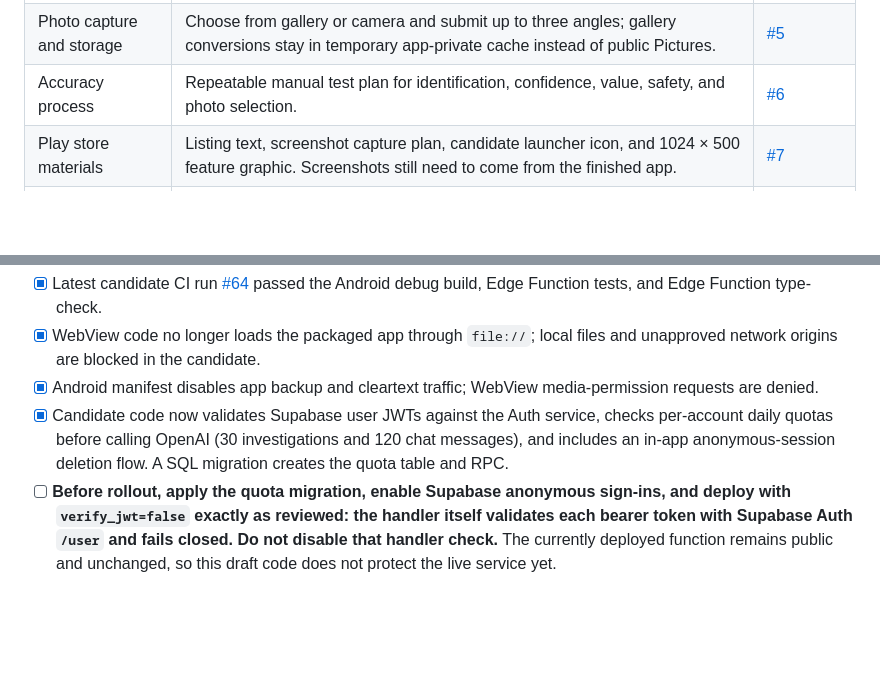
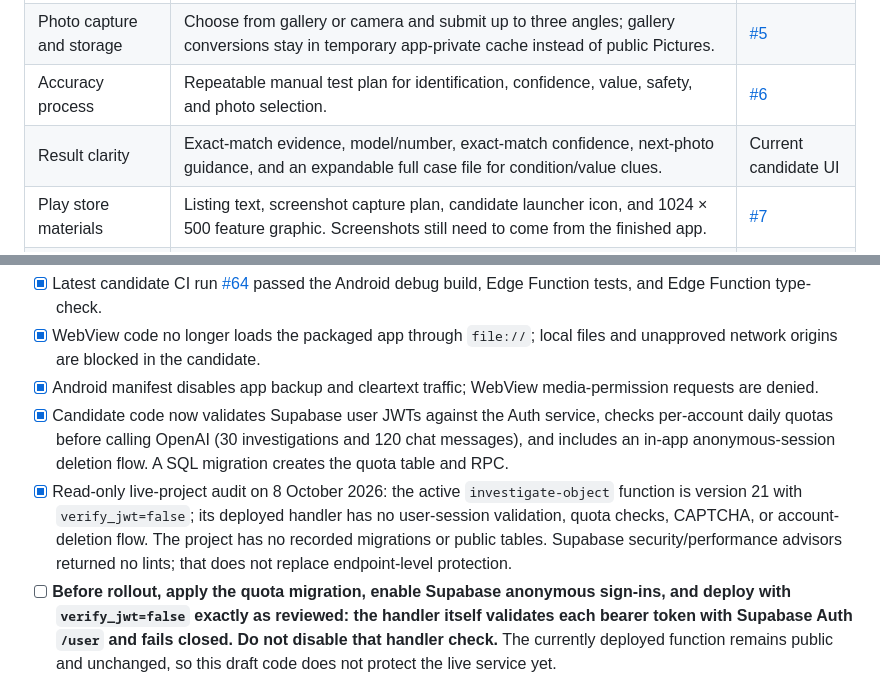
Before and after one commit to davidfalla37-coder/Object-detective, a Markdown page: RELEASE_CANDIDATE.md, 2 parts joined by grey strips. GitHub-like rendering; blank space fills up the shorter version.

Commit message:
Document result clarity and live endpoint safety audit

```diff
--- a/RELEASE_CANDIDATE.md
+++ b/RELEASE_CANDIDATE.md
@@ -9,6 +9,7 @@
 | Identification quality | Compare the cautious estimate with recent completed eBay listings using the object's known/manual search terms; clearly explain that searches are not verified sales evidence. | [#4](https://github.com/davidfalla37-coder/Object-detective/pull/4) |
 | Photo capture and storage | Choose from gallery or camera and submit up to three angles; gallery conversions stay in temporary app-private cache instead of public Pictures. | [#5](https://github.com/davidfalla37-coder/Object-detective/pull/5) |
 | Accuracy process | Repeatable manual test plan for identification, confidence, value, safety, and photo selection. | [#6](https://github.com/davidfalla37-coder/Object-detective/pull/6) |
+| Result clarity | Exact-match evidence, model/number, exact-match confidence, next-photo guidance, and an expandable full case file for condition/value clues. | Current candidate UI |
 | Play store materials | Listing text, screenshot capture plan, candidate launcher icon, and 1024 × 500 feature graphic. Screenshots still need to come from the finished app. | [#7](https://github.com/davidfalla37-coder/Object-detective/pull/7) |
 | Backend reliability | Automated Edge Function validation/safety regression tests and CI execution. | [#8](https://github.com/davidfalla37-coder/Object-detective/pull/8) |
 | Privacy access | In-app link to the public privacy policy. | [#9](https://github.com/davidfalla37-coder/Object-detective/pull/9) |
@@ -24,6 +25,7 @@ A source review and CI build cannot establish that any app is “100% safe.” T
 - [x] WebView code no longer loads the packaged app through `file://`; local files and unapproved network origins are blocked in the candidate.
 - [x] Android manifest disables app backup and cleartext traffic; WebView media-permission requests are denied.
 - [x] Candidate code now validates Supabase user JWTs against the Auth service, checks per-account daily quotas before calling OpenAI (30 investigations and 120 chat messages), and includes an in-app anonymous-session deletion flow. A SQL migration creates the quota table and RPC.
+- [x] Read-only live-project audit on 8 October 2026: the active `investigate-object` function is version 21 with `verify_jwt=false`; its deployed handler has no user-session validation, quota checks, CAPTCHA, or account-deletion flow. The project has no recorded migrations or public tables. Supabase security/performance advisors returned no lints; that does not replace endpoint-level protection.
 - [ ] **Before rollout, apply the quota migration, enable Supabase anonymous sign-ins, and deploy with `verify_jwt=false` exactly as reviewed: the handler itself validates each bearer token with Supabase Auth `/user` and fails closed. Do not disable that handler check.** The currently deployed function remains public and unchanged, so this draft code does not protect the live service yet.
 - [ ] Add suitable bot protection for anonymous sign-up. Supabase recommends CAPTCHA because anonymous accounts can otherwise be created automatically; the candidate does not include a CAPTCHA challenge yet. Test quotas, rejected requests, token refresh, and account deletion before rollout.
 - [ ] Confirm the Edge Function's Supabase service-role secret is available for deletion, and verify the public account-deletion page and privacy policy after they are published.
```
